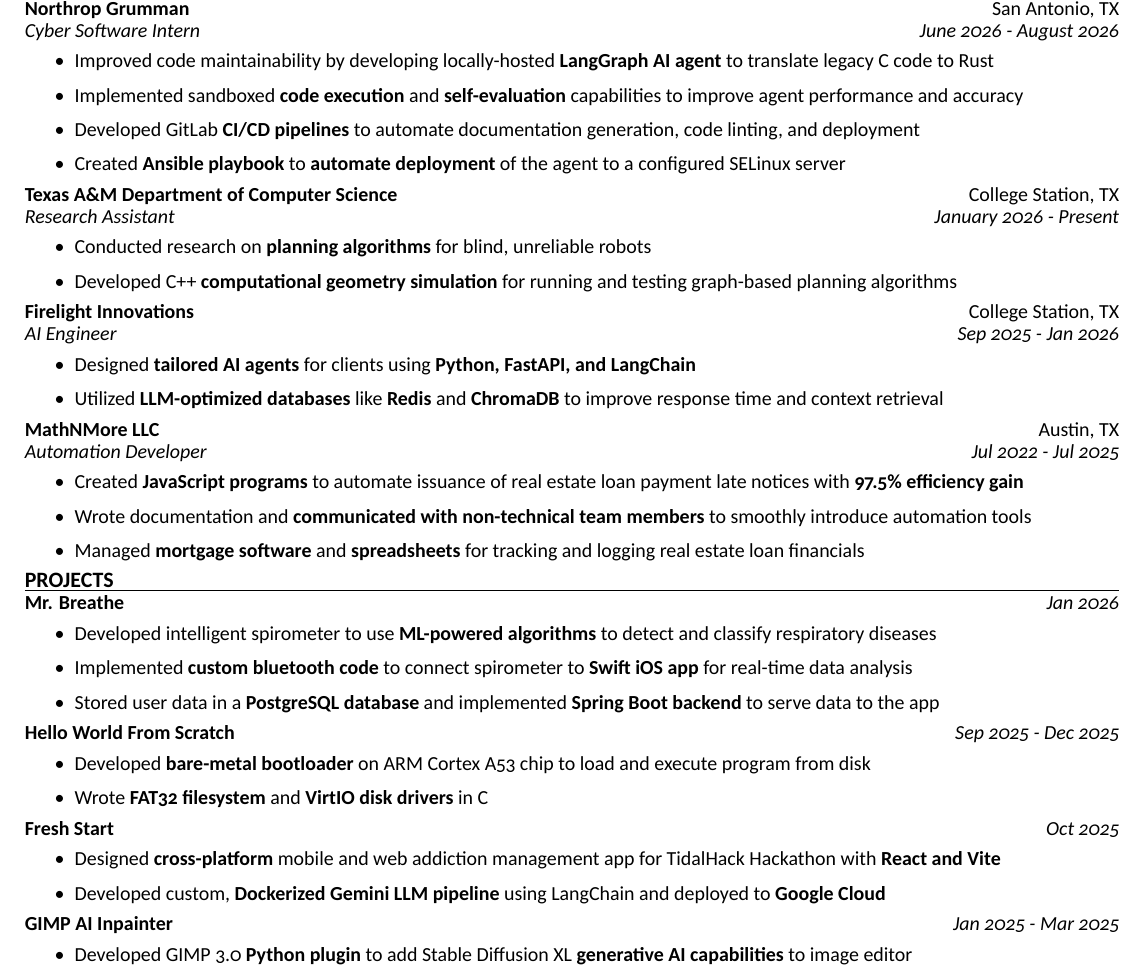
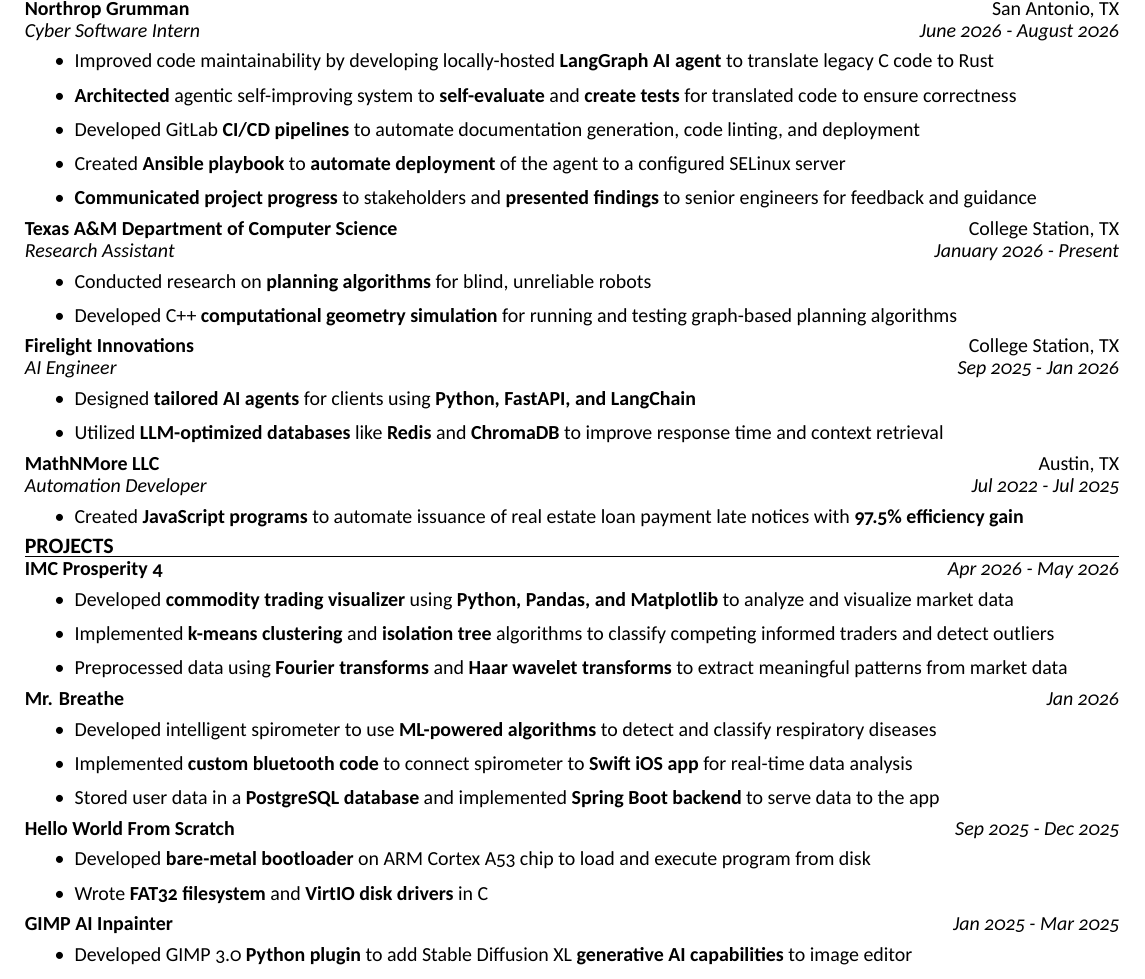
Before and after one commit to KedarPanchal/Resume, a LaTeX CV (resume.tex): part of the page, cut so that both start at the same text. Compiled offline with XeLaTeX.

Commit message:
Add more leadership bullets and IMC Prosperity experience

```diff
--- a/resume.tex
+++ b/resume.tex
@@ -38,9 +38,10 @@
 \textit{Cyber Software Intern} \hfill \textit{June 2026 - August 2026}
 \begin{itemize}
     \item Improved code maintainability by developing locally-hosted \textbf{LangGraph AI agent} to translate legacy C code to Rust
-    \item Implemented sandboxed \textbf{code execution} and \textbf{self-evaluation} capabilities to improve agent performance and accuracy
+    \item \textbf{Architected} agentic self-improving system to \textbf{self-evaluate} and \textbf{create tests} for translated code to ensure correctness
     \item Developed GitLab \textbf{CI/CD pipelines} to automate documentation generation, code linting, and deployment
     \item Created \textbf{Ansible playbook} to \textbf{automate deployment} of the agent to a configured SELinux server
+    \item \textbf{Communicated project progress} to stakeholders and \textbf{presented findings} to senior engineers for feedback and guidance
 \end{itemize}
 
 \noindent\textbf{Texas A\&M Department of Computer Science} \hfill College Station, TX \\
@@ -61,11 +62,15 @@
 \textit{Automation Developer} \hfill \textit{Jul 2022 - Jul 2025}
 \begin{itemize}
     \item Created \textbf{JavaScript programs} to automate issuance of real estate loan payment late notices with \textbf{97.5\% efficiency gain}
-    \item Wrote documentation and \textbf{communicated with non-technical team members} to smoothly introduce automation tools
-    \item Managed \textbf{mortgage software} and \textbf{spreadsheets} for tracking and logging real estate loan financials
 \end{itemize}
 
 \resumesection{PROJECTS}
+\noindent\textbf{IMC Prosperity 4} \hfill \textit{Apr 2026 - May 2026}
+\begin{itemize}
+    \item Developed \textbf{commodity trading visualizer} using \textbf{Python, Pandas, and Matplotlib} to analyze and visualize market data
+    \item Implemented \textbf{k-means clustering} and \textbf{isolation tree} algorithms to classify competing informed traders and detect outliers
+    \item Preprocessed data using \textbf{Fourier transforms} and \textbf{Haar wavelet transforms} to extract meaningful patterns from market data
+\end{itemize}
 \noindent\textbf{Mr. Breathe} \hfill \textit{Jan 2026}
 \begin{itemize}
     \item Developed intelligent spirometer to use \textbf{ML-powered algorithms} to detect and classify respiratory diseases
@@ -77,12 +82,6 @@
 \begin{itemize}
     \item Developed \textbf{bare-metal bootloader} on ARM Cortex A53 chip to load and execute program from disk
     \item Wrote \textbf{FAT32 filesystem} and \textbf{VirtIO disk drivers} in C
-\end{itemize}
-
-\noindent\textbf{Fresh Start} \hfill \textit{Oct 2025}
-\begin{itemize}
-    \item Designed \textbf{cross-platform} mobile and web addiction management app for TidalHack Hackathon with \textbf{React and Vite}
-    \item Developed custom, \textbf{Dockerized Gemini LLM pipeline} using LangChain and deployed to \textbf{Google Cloud}
 \end{itemize}
 
 \noindent\textbf{GIMP AI Inpainter} \hfill \textit{Jan 2025 - Mar 2025}
```
